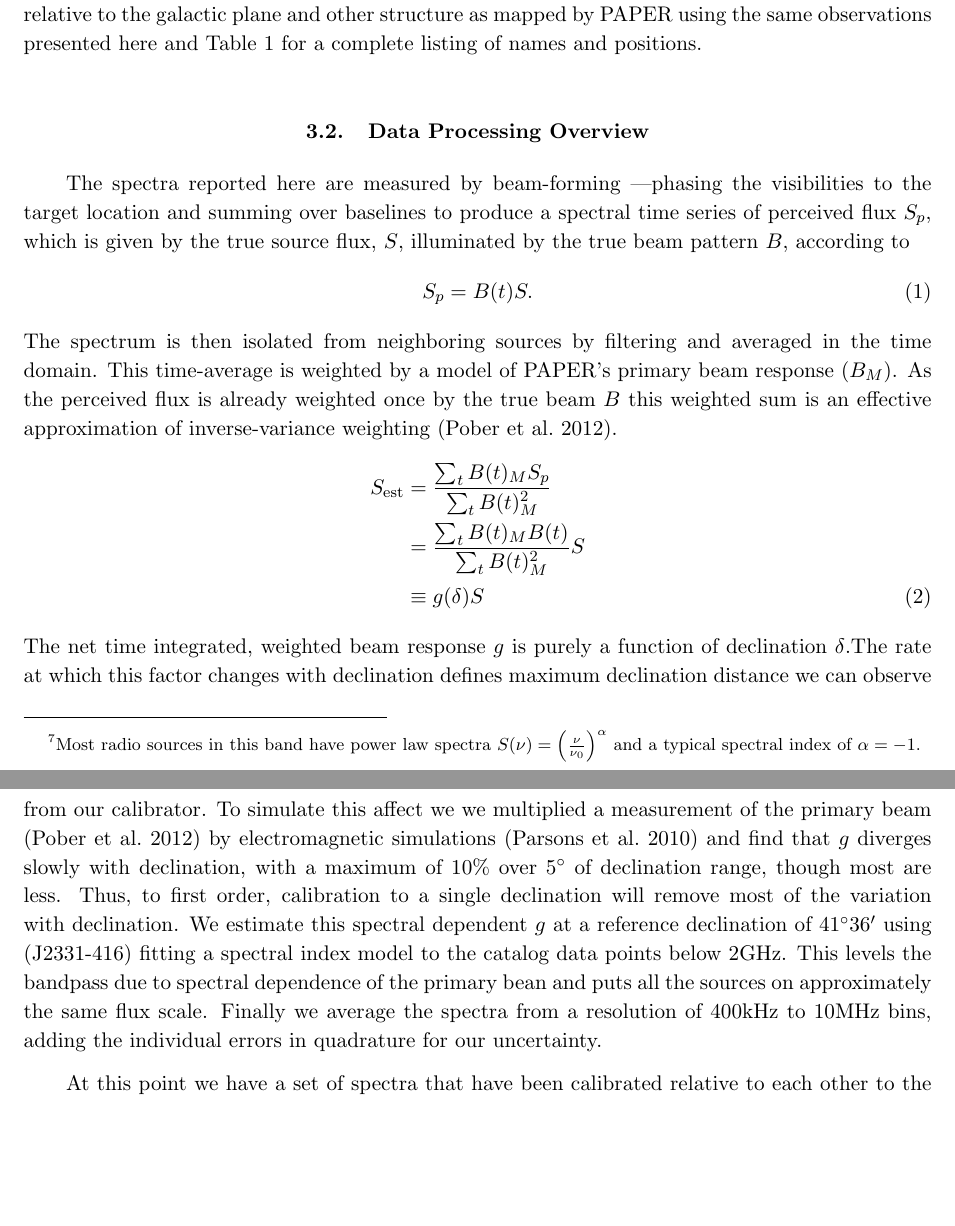
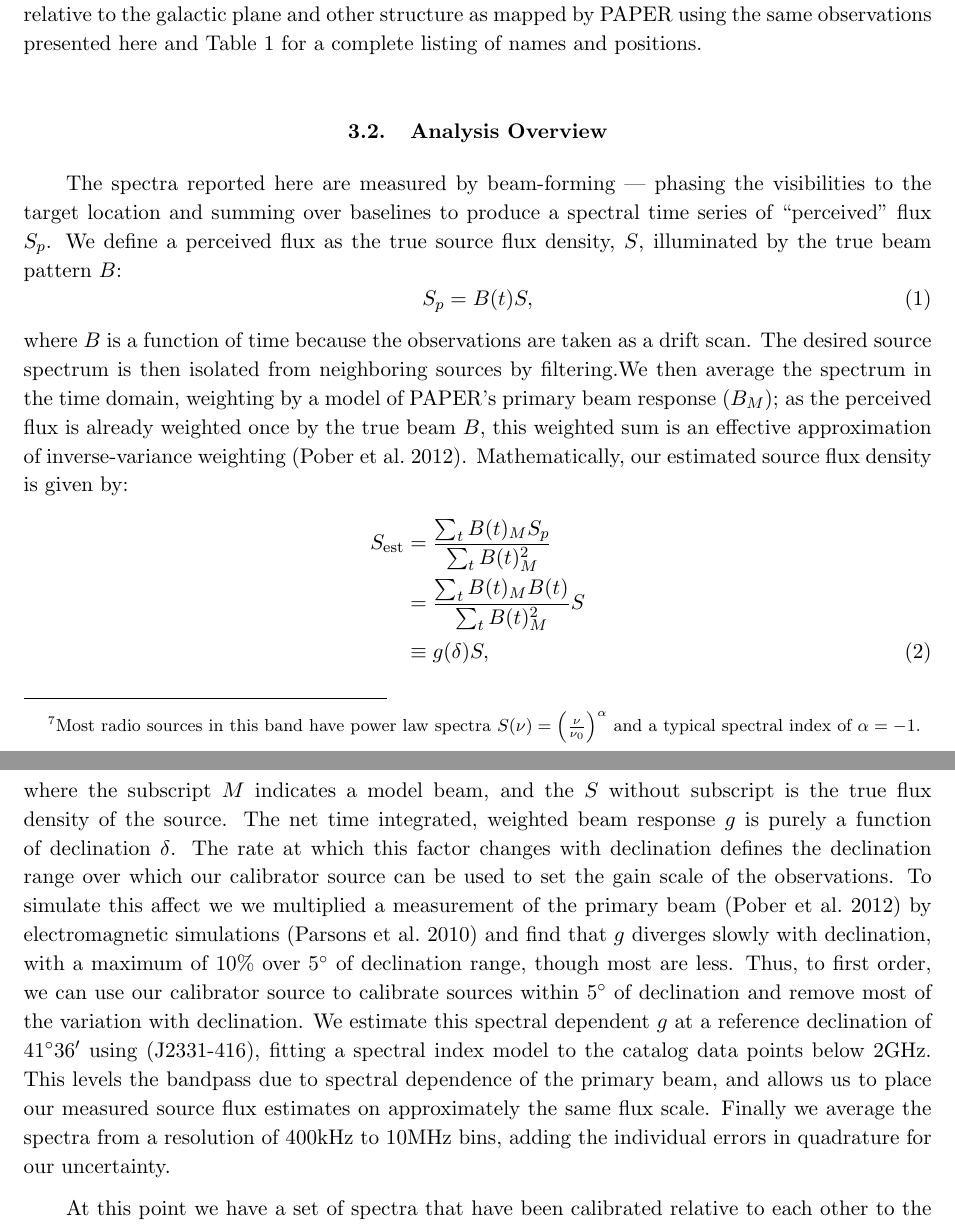
Before and after one commit to dannyjacobs/fluxcalpaper, a LaTeX paper (ms.tex): two parts of pages 6 and 8 of 31, joined at a grey line, cut so that both start at the same text, the shorter picture padded with empty space. Compiled offline with pdfLaTeX.

Commit message:
Jonnie's edits of overview section
Signed-off-by: Danny Jacobs <daniel.c.jacobs@asu.edu>

```diff
--- a/ms.tex
+++ b/ms.tex
@@ -373,31 +373,38 @@ and Table \ref{tab:data} for a complete listing of names and positions.
 %match multi-wavelength observations \citep{Vollmer:2010p6422}.
 % given the known source dimensions and spectral properties as well as telescope bandwidth and spatial resolutions.
 
-\subsection{Data Processing Overview}
+\subsection{Analysis Overview}
 \label{sec:data_overview}
-The spectra reported here are measured by beam-forming ---phasing the visibilities to
-the target location and summing over baselines to produce a spectral time series of perceived flux $S_p$,
-which is given by the true source flux, $S$, illuminated by the true beam pattern $B$, according to
+The spectra reported here are measured by beam-forming --- phasing the visibilities to
+the target location and summing over baselines to produce a spectral time series of ``perceived'' flux $S_p$.
+We define a perceived flux as the true source flux density, $S$, illuminated by the true beam pattern $B$:
 \begin{equation}
-S_p=B(t)S.
+S_p=B(t)S,
 \end{equation}
-The spectrum is then isolated
-from neighboring sources by filtering and averaged in the time domain.  This time-average is
-weighted by a model of PAPER's primary beam response ($B_M$). As the perceived flux is already weighted once by the true beam $B$ this weighted sum is an effective approximation of inverse-variance weighting \citep{Pober:2012p8800}.
+where $B$ is a function of time because the observations are taken as a drift
+scan.
+The desired source spectrum is then isolated
+from neighboring sources by filtering.%XXX what kind of filtering?
+We then average the spectrum in the time domain,
+weighting by a model of PAPER's primary beam response ($B_M$); as the perceived flux is already weighted once by the true beam $B$, this weighted sum is an effective approximation of inverse-variance weighting \citep{Pober:2012p8800}.
+Mathematically, our estimated source flux density is given by:
 \begin{align}
 S_\textrm{est} &= \frac{\sum_t B(t)_M S_p}{\sum_t B(t)^2_M} \nonumber \\
 &= \frac{\sum_t B(t)_M B(t)}{\sum_t B(t)^2_M} S  \nonumber \\
-&\equiv g(\delta) S  \label{eq:g}
+&\equiv g(\delta) S  \label{eq:g},
 \end{align}
-The net time integrated, weighted beam response $g$ is purely a function of declination $\delta$.The rate at which this factor
-changes with declination defines maximum declination distance we can observe from our calibrator.
+where the subscript $M$ indicates a model beam, and the $S$ without subscript is the true flux density of the source.
+The net time integrated, weighted beam response $g$ is purely a function of declination $\delta$.  The rate at which this factor
+changes with declination defines the declination range over which our calibrator source can be used to set the gain scale of the observations.
 To simulate this affect we we multiplied a measurement of the primary beam \citep{Pober:2012p8800}
 by electromagnetic simulations \citep{Parsons:2010p6757} and find that $g$
-diverges slowly with declination, with a maximum of 10\% over 5\arcdeg{} of declination range, though most are less. Thus, to first order,
-calibration to a single declination will remove most of the variation with declination.
-We estimate this spectral dependent $g$ at a reference declination of 41\arcdeg{}36\arcmin{}  using (J2331-416) fitting a spectral index model to the
- catalog data points below 2GHz. This levels the bandpass due to spectral dependence  of the primary bean
- and puts all the sources on approximately the same flux scale.
+diverges slowly with declination, with a maximum of 10\% over 5\arcdeg{} of declination range, though most are less. %XXX most what are less?
+Thus, to first order,
+we can use our calibrator source to calibrate sources within 5\arcdeg{} of declination and remove most of the variation with declination.
+We estimate this spectral dependent $g$ at a reference declination of 41\arcdeg{}36\arcmin{} using (J2331-416), fitting a spectral index model to the
+ catalog data points below 2GHz. This levels the bandpass due to spectral dependence of the primary beam, and allows us to place our measured source flux
+estimates
+on approximately the same flux scale.
  Finally we average the spectra from a resolution of 400kHz to 10MHz bins, adding the individual errors in quadrature
  for our uncertainty.
 
```
Also changed, not shown: ms.tex (2 more changed lines).
